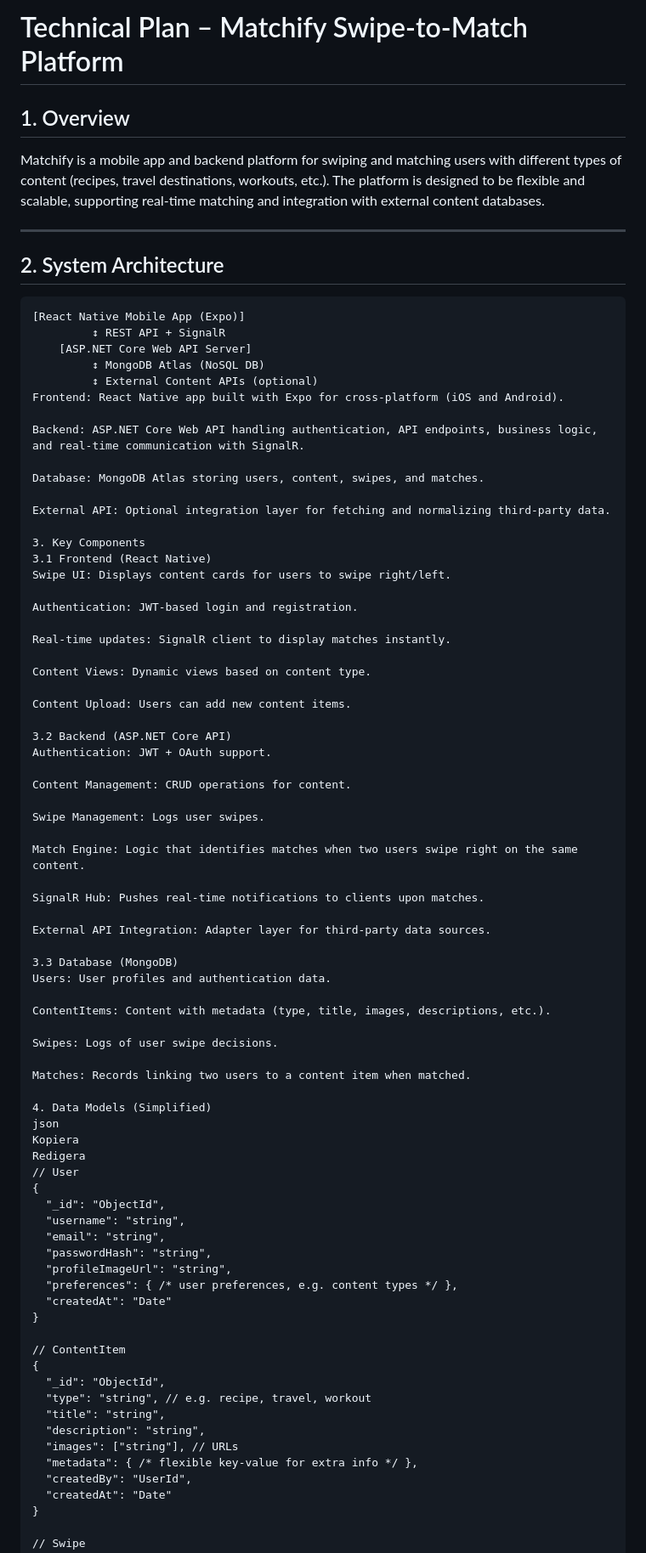
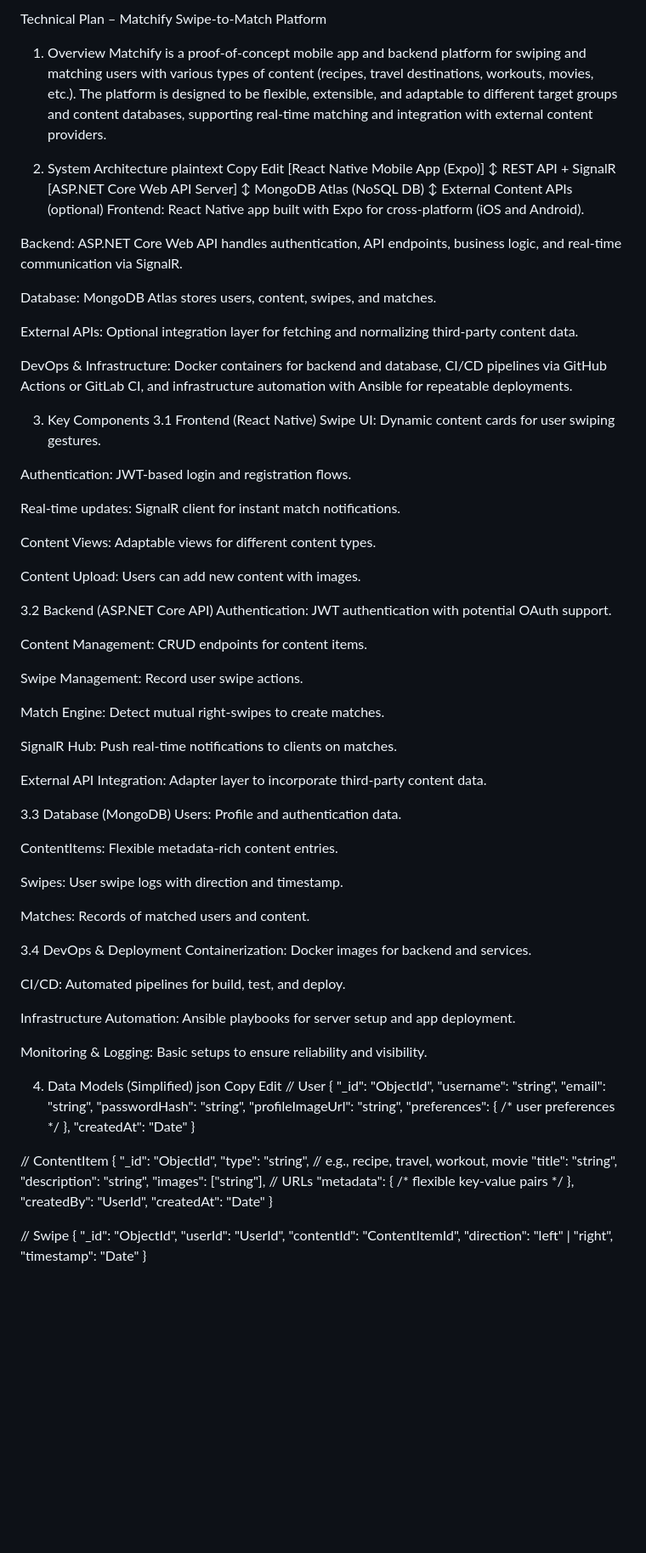
Before and after one commit to Rappich/Matchify, a Markdown page: TECHPLAN.MD, the part around the change printed below. Shown: that part at 85% size. GitHub-like rendering; blank space fills up the shorter version.

````diff
--- a/TECHPLAN.MD
+++ b/TECHPLAN.MD
@@ -1,14 +1,11 @@
-# Technical Plan – Matchify Swipe-to-Match Platform
+Technical Plan – Matchify Swipe-to-Match Platform
+1. Overview
+Matchify is a proof-of-concept mobile app and backend platform for swiping and matching users with various types of content (recipes, travel destinations, workouts, movies, etc.). The platform is designed to be flexible, extensible, and adaptable to different target groups and content databases, supporting real-time matching and integration with external content providers.
 
-## 1. Overview
-
-Matchify is a mobile app and backend platform for swiping and matching users with different types of content (recipes, travel destinations, workouts, etc.). The platform is designed to be flexible and scalable, supporting real-time matching and integration with external content databases.
-
----
-
-## 2. System Architecture
-
-```plaintext
+2. System Architecture
+plaintext
+Copy
+Edit
 [React Native Mobile App (Expo)]
          ↕ REST API + SignalR
     [ASP.NET Core Web API Server]
@@ -16,50 +13,61 @@ Matchify is a mobile app and backend platform for swiping and matching users wit
          ↕ External Content APIs (optional)
 Frontend: React Native app built with Expo for cross-platform (iOS and Android).
 
-Backend: ASP.NET Core Web API handling authentication, API endpoints, business logic, and real-time communication with SignalR.
+Backend: ASP.NET Core Web API handles authentication, API endpoints, business logic, and real-time communication via SignalR.
 
-Database: MongoDB Atlas storing users, content, swipes, and matches.
+Database: MongoDB Atlas stores users, content, swipes, and matches.
 
-External API: Optional integration layer for fetching and normalizing third-party data.
+External APIs: Optional integration layer for fetching and normalizing third-party content data.
+
+DevOps & Infrastructure: Docker containers for backend and database, CI/CD pipelines via GitHub Actions or GitLab CI, and infrastructure automation with Ansible for repeatable deployments.
 
 3. Key Components
 3.1 Frontend (React Native)
-Swipe UI: Displays content cards for users to swipe right/left.
+Swipe UI: Dynamic content cards for user swiping gestures.
 
-Authentication: JWT-based login and registration.
+Authentication: JWT-based login and registration flows.
 
-Real-time updates: SignalR client to display matches instantly.
+Real-time updates: SignalR client for instant match notifications.
 
-Content Views: Dynamic views based on content type.
+Content Views: Adaptable views for different content types.
 
-Content Upload: Users can add new content items.
+Content Upload: Users can add new content with images.
 
 3.2 Backend (ASP.NET Core API)
-Authentication: JWT + OAuth support.
+Authentication: JWT authentication with potential OAuth support.
 
-Content Management: CRUD operations for content.
+Content Management: CRUD endpoints for content items.
 
-Swipe Management: Logs user swipes.
+Swipe Management: Record user swipe actions.
 
-Match Engine: Logic that identifies matches when two users swipe right on the same content.
+Match Engine: Detect mutual right-swipes to create matches.
 
-SignalR Hub: Pushes real-time notifications to clients upon matches.
+SignalR Hub: Push real-time notifications to clients on matches.
 
-External API Integration: Adapter layer for third-party data sources.
+External API Integration: Adapter layer to incorporate third-party content data.
 
 3.3 Database (MongoDB)
-Users: User profiles and authentication data.
+Users: Profile and authentication data.
 
-ContentItems: Content with metadata (type, title, images, descriptions, etc.).
+ContentItems: Flexible metadata-rich content entries.
 
-Swipes: Logs of user swipe decisions.
+Swipes: User swipe logs with direction and timestamp.
 
-Matches: Records linking two users to a content item when matched.
+Matches: Records of matched users and content.
+
+3.4 DevOps & Deployment
+Containerization: Docker images for backend and services.
+
+CI/CD: Automated pipelines for build, test, and deploy.
+
+Infrastructure Automation: Ansible playbooks for server setup and app deployment.
+
+Monitoring & Logging: Basic setups to ensure reliability and visibility.
 
 4. Data Models (Simplified)
 json
-Kopiera
-Redigera
+Copy
+Edit
 // User
 {
   "_id": "ObjectId",
@@ -67,18 +75,18 @@ Redigera
   "email": "string",
   "passwordHash": "string",
   "profileImageUrl": "string",
-  "preferences": { /* user preferences, e.g. content types */ },
+  "preferences": { /* user preferences */ },
   "createdAt": "Date"
 }
 
 // ContentItem
 {
   "_id": "ObjectId",
-  "type": "string", // e.g. recipe, travel, workout
+  "type": "string", // e.g., recipe, travel, workout, movie
   "title": "string",
   "description": "string",
   "images": ["string"], // URLs
-  "metadata": { /* flexible key-value for extra info */ },
+  "metadata": { /* flexible key-value pairs */ },
   "createdBy": "UserId",
   "createdAt": "Date"
 }
````
Also changed, not shown: other parts of TECHPLAN.MD (+25 -25 lines).
